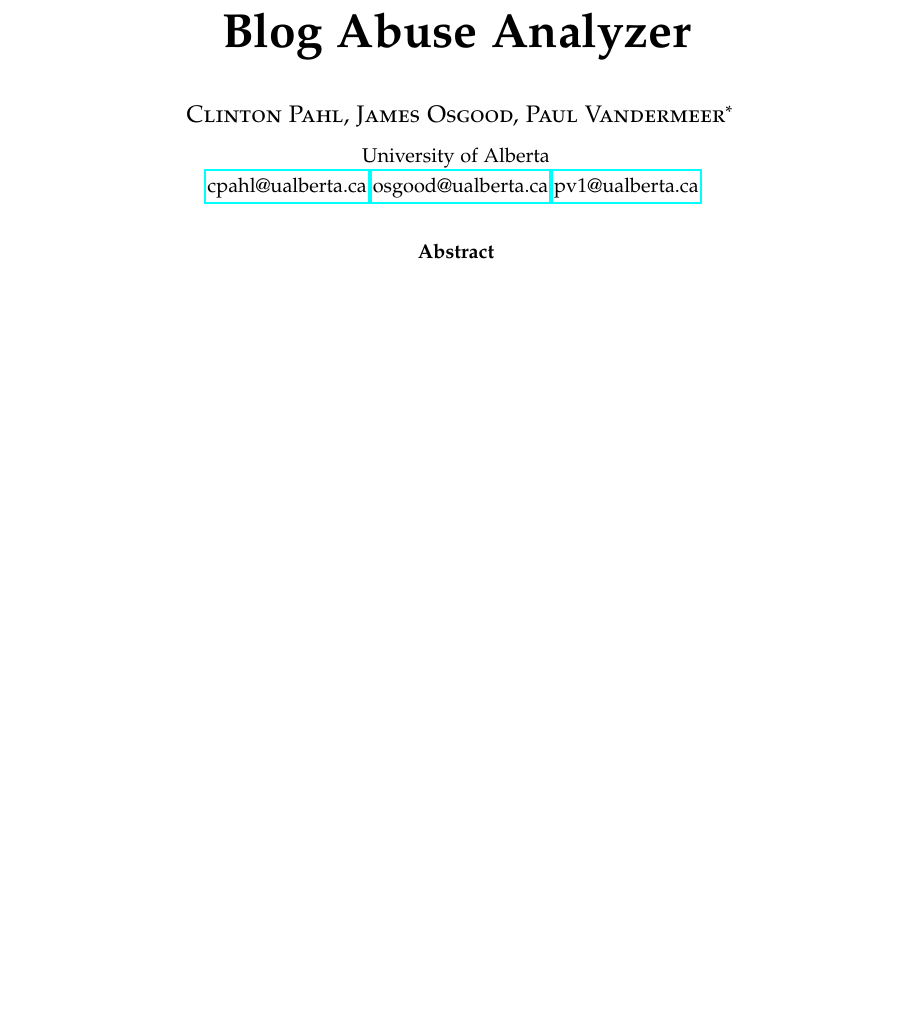
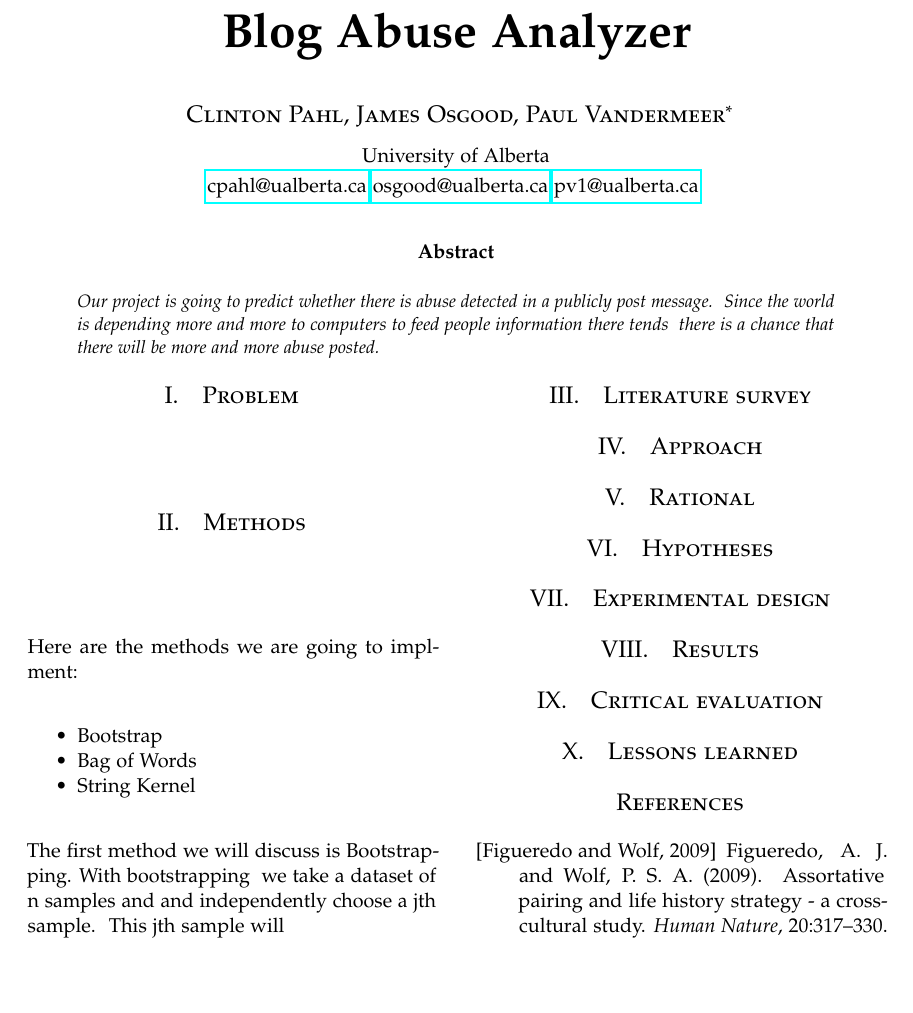
Before and after one commit to crpahl/Insult-classifier, a LaTeX paper (documentation/project_report.tex): part of page 1 of 2 before the commit and part of the page after it, cut so that both start at the same text, the shorter picture padded with empty space. Compiled offline with pdfLaTeX.

Commit message:
updated report

```diff
--- a/documentation/project_report.tex
+++ b/documentation/project_report.tex
@@ -84,7 +84,10 @@
 
 \begin{abstract}
 
-\noindent \lipsum[1] % Dummy abstract text
+\noindent
+Our project is going to predict whether there is abuse detected in a publicly post message.  \
+Since the world is depending more and more to computers to feed people information there tends \
+there is a chance that there will be more and more abuse posted.
 
 \end{abstract}
 
@@ -102,5 +103,9 @@ When searching blogs you may run into someone abusing someone for making a state
 
 \section{Methods}
 
-Maecenas sed ultricies felis. Sed imperdiet dictum arcu a egestas.
+Here are the methods we are going to implment:
 \begin{compactitem}
+\item Bootstrap
+\item Bag of Words
+\item String Kernel
+
@@ -114,5 +112,28 @@ Maecenas sed ultricies felis. Sed imperdiet dictum arcu a egestas.
 \end{compactitem}
-\lipsum[4] % Dummy text
+The first method we will discuss is Bootstrapping.  With bootstrapping \
+we take a dataset of n samples and and independently choose a jth sample.  \
+This jth sample will
+
+
+%------------------------------------------------
+
+\section{Literature survey}
+
+%------------------------------------------------
+
+\section{Approach}
+
+%------------------------------------------------
+
+\section{Rational}
+
+%------------------------------------------------
+
+\section{Hypotheses}
+
+%------------------------------------------------
+
+\section{Experimental design}
 
 %------------------------------------------------
 
@@ -135,2 +143,2 @@ Richard & Miles & $2$ \\
 
-\lipsum[5] % Dummy text
+\section{Critical evaluation}
@@ -144,9 +145,7 @@ e = mc^2
 
 %------------------------------------------------
 
-\section{Discussion}
-
-\lipsum[7-8] % Dummy text
+\section{Lessons learned}
 
 %----------------------------------------------------------------------------------------
 %	REFERENCE LIST
```
Also changed, not shown: documentation/project_report.tex (31 more changed lines).
